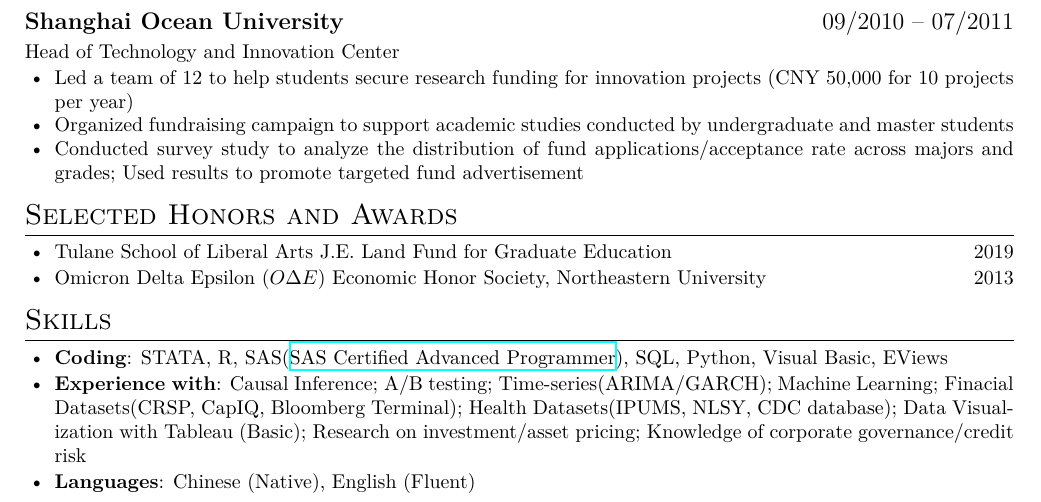
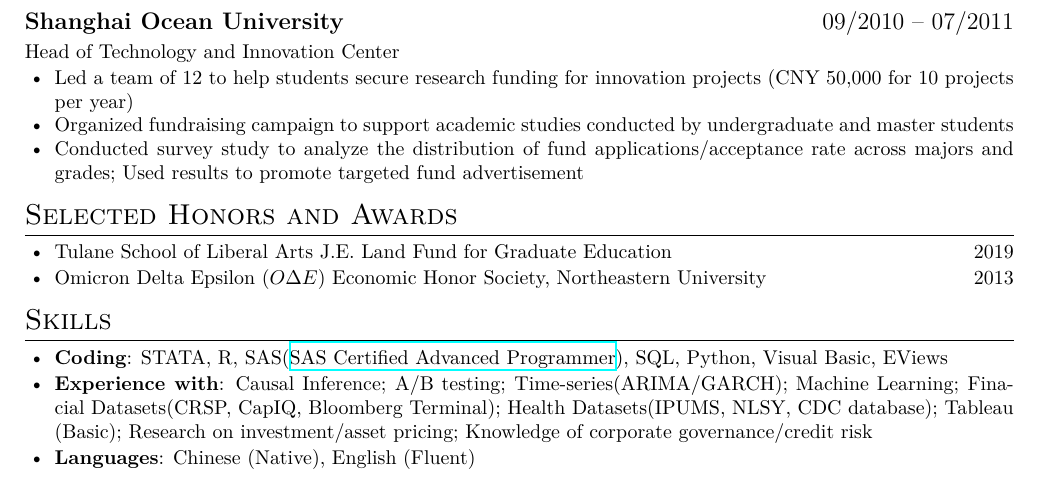
Before and after one commit to zxecon/resume-1, a LaTeX CV (resume.tex): part of page 1 of 2 before the commit and part of the page after it, cut so that both start at the same text. Compiled offline with XeLaTeX.

Commit message:
Update resume.tex

```diff
--- a/resume.tex
+++ b/resume.tex
@@ -108,7 +108,7 @@ Head of Technology and Innovation Center
 
   % compiler theories
   \item \textbf{Experience with}:
-   Causal Inference; A/B testing; Time-series(ARIMA/GARCH); Machine Learning; Finacial Datasets(CRSP, CapIQ, Bloomberg Terminal); Health Datasets(IPUMS, NLSY, CDC database); Data Visualization with Tableau (Basic); Research on investment/asset pricing; Knowledge of corporate governance/credit risk
+   Causal Inference; A/B testing; Time-series(ARIMA/GARCH); Machine Learning; Finacial Datasets(CRSP, CapIQ, Bloomberg Terminal); Health Datasets(IPUMS, NLSY, CDC database); Tableau (Basic); Research on investment/asset pricing; Knowledge of corporate governance/credit risk
 
  \item \textbf{Languages}:
   Chinese (Native), English (Fluent)
```
